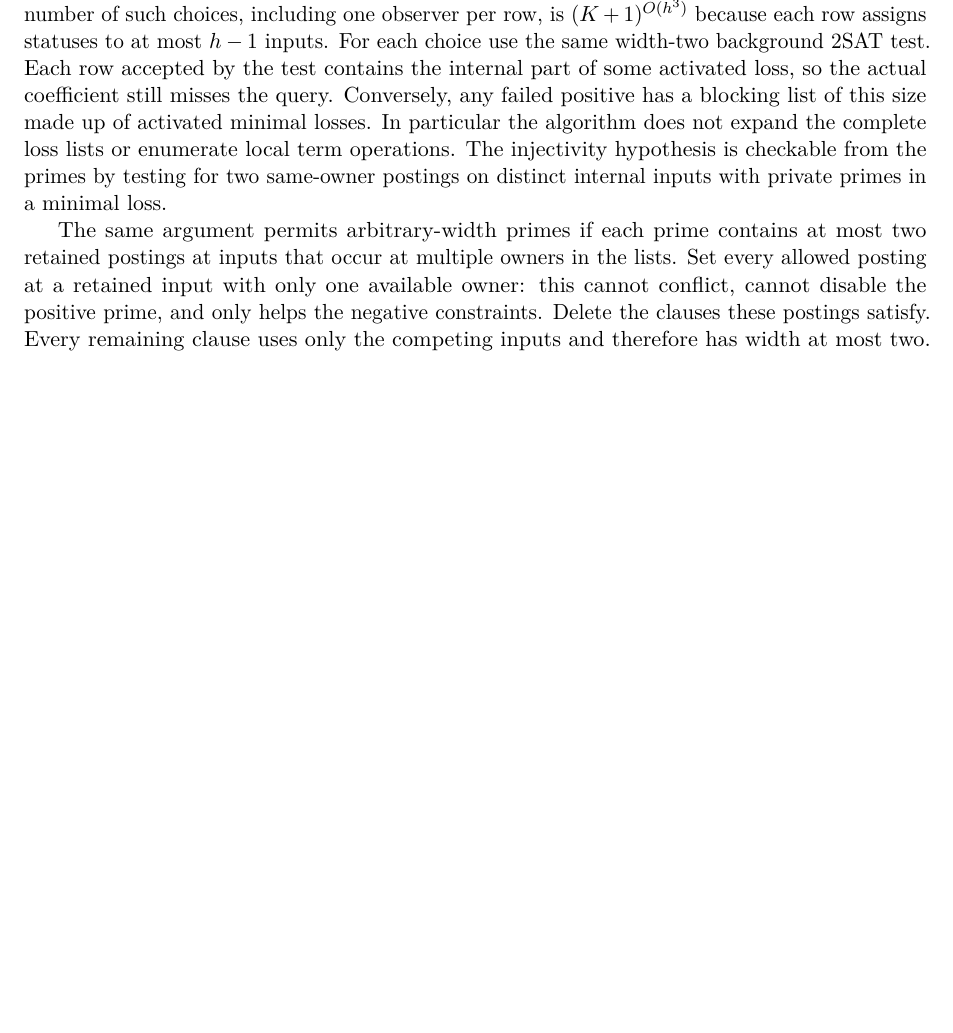
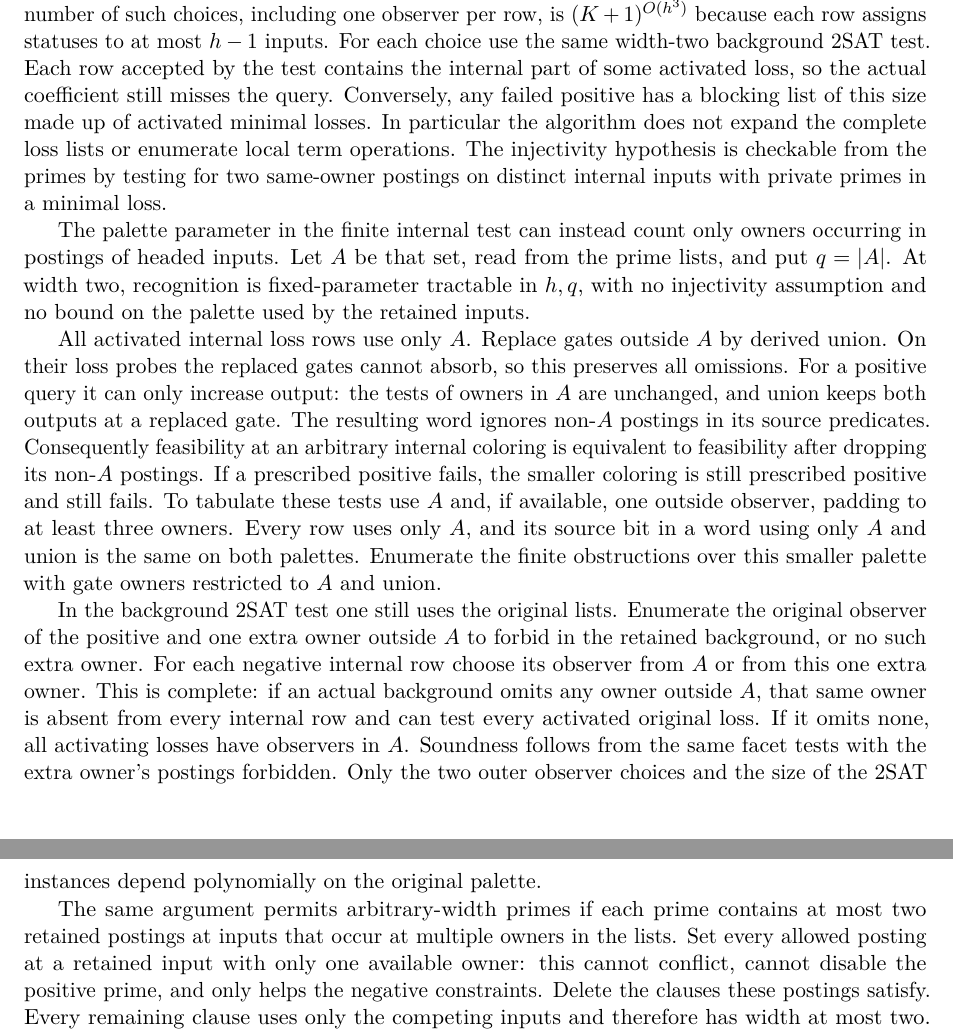
Before and after one commit to elazarg/KFOL, a LaTeX document (tr.tex, which reads sections/appendix-core-source-completions.tex): part of page 254 of 400 before the commit and two parts of pages 254 and 255 of 400 after it, the two joined at a grey line, cut so that both start at the same text, the shorter picture padded with empty space. Compiled offline with pdfLaTeX.

Commit message:
Compress the palette of internal prime-guard obstructions

```diff
--- a/sections/appendix-core-source-completions.tex
+++ b/sections/appendix-core-source-completions.tex
@@ -1385,6 +1385,54 @@ is checkable from the primes by testing for two
 same-owner postings on distinct internal inputs
 with private primes in a minimal loss.
 
+The palette parameter in the finite internal test
+can instead count only owners occurring in postings
+of headed inputs. Let $A$ be that set, read from
+the prime lists, and put $q=|A|$. At width two,
+recognition is fixed-parameter tractable in $h,q$,
+with no injectivity assumption and no bound on
+the palette used by the retained inputs.
+
+All activated internal loss rows use only $A$.
+Replace gates outside $A$ by derived union.
+On their loss probes the replaced gates cannot
+absorb, so this preserves all omissions. For
+a positive query it can only increase output:
+the tests of owners in $A$ are unchanged, and
+union keeps both outputs at a replaced gate.
+The resulting word ignores non-$A$ postings in
+its source predicates. Consequently feasibility
+at an arbitrary internal coloring is equivalent
+to feasibility after dropping its non-$A$
+postings. If a prescribed positive fails, the
+smaller coloring is still prescribed positive
+and still fails. To tabulate these tests use
+$A$ and, if available, one outside observer,
+padding to at least three owners. Every row
+uses only $A$, and its source bit in a word
+using only $A$ and union is the same on both
+palettes. Enumerate the finite obstructions
+over this smaller palette with gate owners
+restricted to $A$ and union.
+
+In the background $2$SAT test one still uses
+the original lists. Enumerate the original
+observer of the positive and one extra owner
+outside $A$ to forbid in the retained
+background, or no such extra owner. For each
+negative internal row choose its observer
+from $A$ or from this one extra owner. This
+is complete: if an actual background omits
+any owner outside $A$, that same owner is
+absent from every internal row and can test
+every activated original loss. If it omits
+none, all activating losses have observers
+in $A$. Soundness follows from the same
+facet tests with the extra owner's postings
+forbidden. Only the two outer observer choices
+and the size of the $2$SAT instances depend
+polynomially on the original palette.
+
 The same argument permits arbitrary-width primes if each prime
 contains at most two retained postings at inputs that occur at
 multiple owners in the lists. Set every allowed posting at
```
